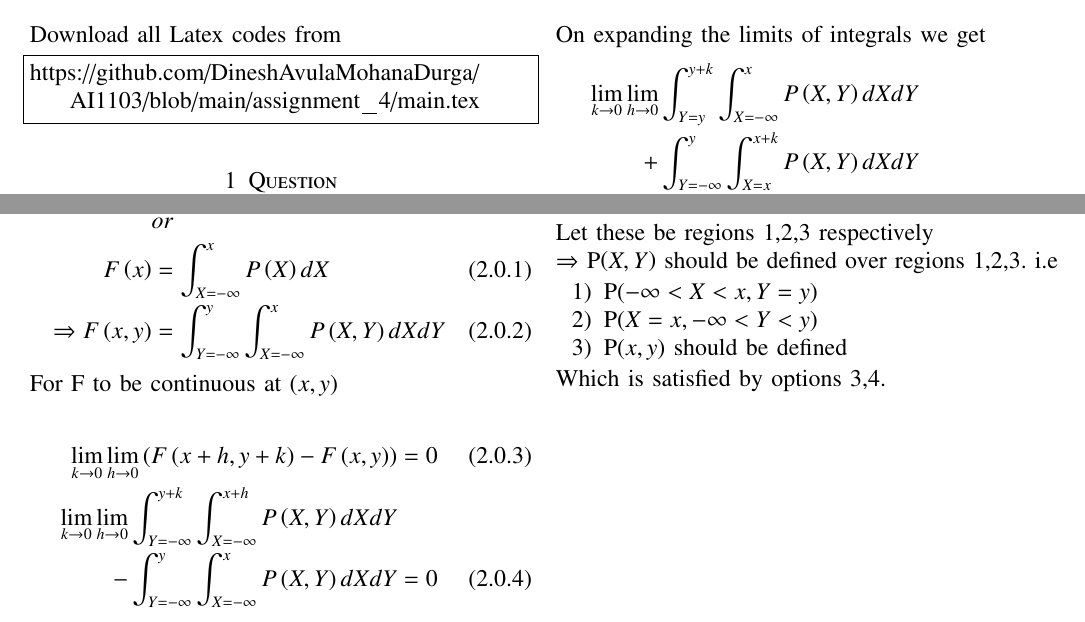
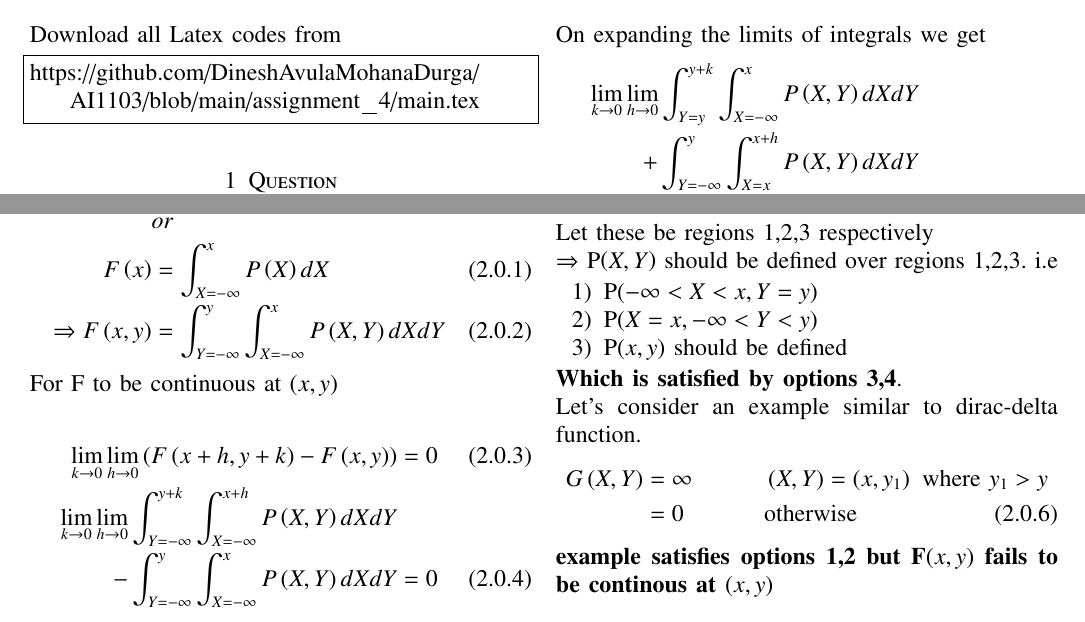
Before and after one commit to DineshAvulaMohanaDurga/AI1103, a LaTeX problem sheet (assignment_4/main.tex): two parts of the page, joined at a grey line, cut so that both start at the same text. Compiled offline with pdfLaTeX.

Commit message:
Add files via upload

```diff
--- a/assignment_4/main.tex
+++ b/assignment_4/main.tex
@@ -167,7 +167,7 @@ For F to be continuous at \brak{x,y}\\
 On expanding the limits of integrals we get
 \begin{align}
 \lim_{k\rightarrow 0}\lim_{h\rightarrow 0} \int_{Y=y}^{y+k} \int_{X=-\infty}^x P\brak{X,Y}dXdY \nonumber \\
-+\int_{Y=-\infty}^y \int_{X=x}^{x+k} P\brak{X,Y}dXdY \nonumber \\
++\int_{Y=-\infty}^y \int_{X=x}^{x+h} P\brak{X,Y}dXdY \nonumber \\
 +\int_{Y=y}^{y+k} \int_{X=x}^{x+h} P\brak{X,Y}dXdY&=0
 \end{align}
 Which is zero if P\brak{X,Y} is defined over the integrating region i.e P\brak{X,Y} should be defined over the intergrating region of
@@ -189,5 +189,11 @@ $\Rightarrow$ P\brak{X,Y} should be defined over regions 1,2,3. i.e
 \item P$\brak{X=x,-\infty<Y<y}$
 \item P$\brak{x,y} $ should be defined
 \end{enumerate}
-Which is satisfied by options 3,4.
+\textbf{Which is satisfied by options 3,4}.\\
+Let's consider an example similar to dirac-delta function.
+\begin{align}
+G\brak{X,Y}&=\infty \hspace{0.5in} \brak{X,Y}=\brak{x,y_1}\text{ where }y_1>y\nonumber \\
+&=0 \hspace{0.5in} \text{ otherwise}
+\end{align}
+\textbf{example satisfies options 1,2 but F\brak{x,y} fails to be continous at \brak{x,y}}
 \end{document}
```
Also changed, not shown: assignment_4/main.pdf, assignment_4/main.tex (2 more changed lines).
